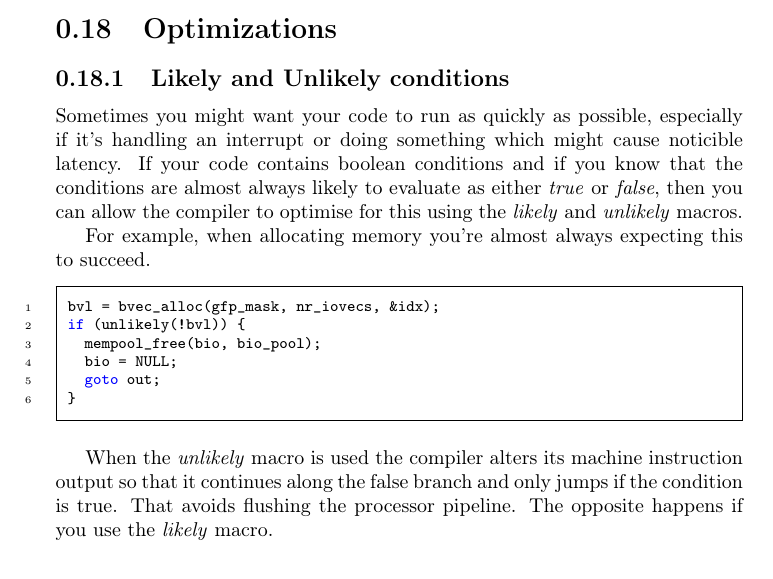
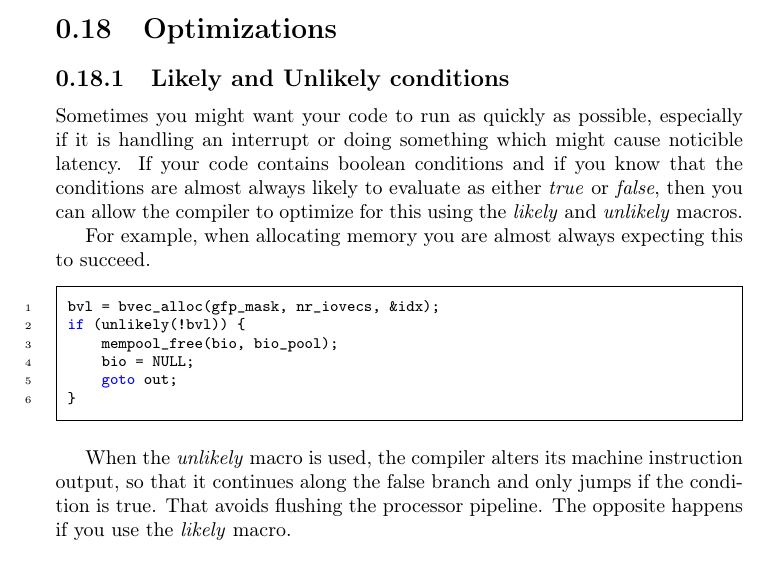
Before and after one commit to sysprog21/lkmpg, a LaTeX book (lkmpg.tex): part of page 41 of 42, cut so that both start at the same text. Compiled offline with pdfLaTeX.

Commit message:
Tidy section: Optimizations

```diff
--- a/lkmpg.tex
+++ b/lkmpg.tex
@@ -1528,23 +1528,28 @@ An example is show below, and you can use this as a template to add your own sus
 \samplec{examples/devicemodel.c}
 
 \section{Optimizations}
-\label{sec:org906f9cc}
+\label{sec:optimization}
 \subsection{Likely and Unlikely conditions}
-\label{sec:org63658ee}
-Sometimes you might want your code to run as quickly as possible, especially if it's handling an interrupt or doing something which might cause noticible latency. If your code contains boolean conditions and if you know that the conditions are almost always likely to evaluate as either \emph{true} or \emph{false}, then you can allow the compiler to optimise for this using the \emph{likely} and \emph{unlikely} macros.
-
-For example, when allocating memory you're almost always expecting this to succeed.
+\label{sec:likely_unlikely}
+Sometimes you might want your code to run as quickly as possible, especially if it is handling an interrupt or doing something which might cause noticible latency.
+If your code contains boolean conditions and if you know that the conditions are almost always likely to evaluate as either \emph{true} or \emph{false},
+then you can allow the compiler to optimize for this using the \emph{likely} and \emph{unlikely} macros.
+
+For example, when allocating memory you are almost always expecting this to succeed.
 
 \begin{code}
 bvl = bvec_alloc(gfp_mask, nr_iovecs, &idx);
 if (unlikely(!bvl)) {
-  mempool_free(bio, bio_pool);
-  bio = NULL;
-  goto out;
+    mempool_free(bio, bio_pool);
+    bio = NULL;
+    goto out;
 }
 \end{code}
 
-When the \emph{unlikely} macro is used the compiler alters its machine instruction output so that it continues along the false branch and only jumps if the condition is true. That avoids flushing the processor pipeline. The opposite happens if you use the \emph{likely} macro.
+When the \emph{unlikely} macro is used, the compiler alters its machine instruction output, so that it continues along the false branch and only jumps if the condition is true.
+That avoids flushing the processor pipeline.
+The opposite happens if you use the \emph{likely} macro.
+
 \section{Common Pitfalls}
 \label{sec:org0e8d92a}
 Before I send you on your way to go out into the world and write kernel modules, there are a few things I need to warn you about. If I fail to warn you and something bad happens, please report the problem to me for a full refund of the amount I was paid for your copy of the book.
```
